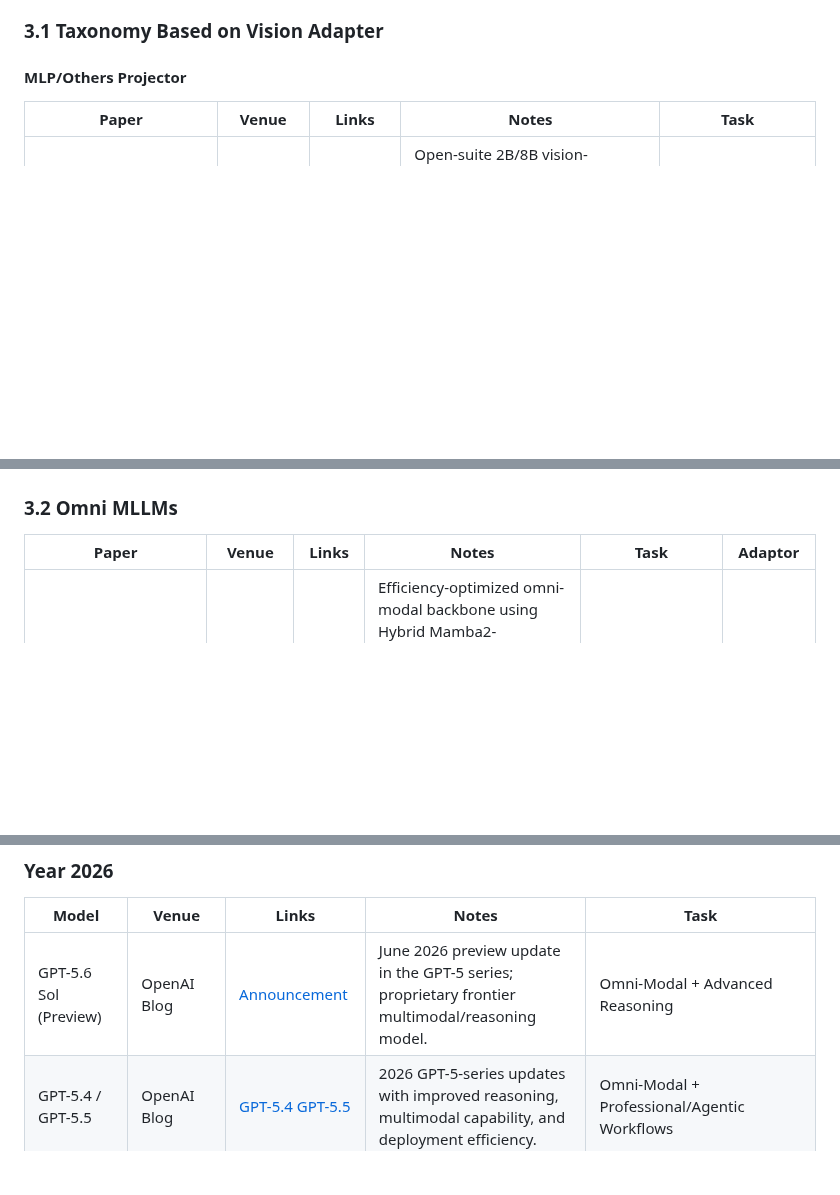
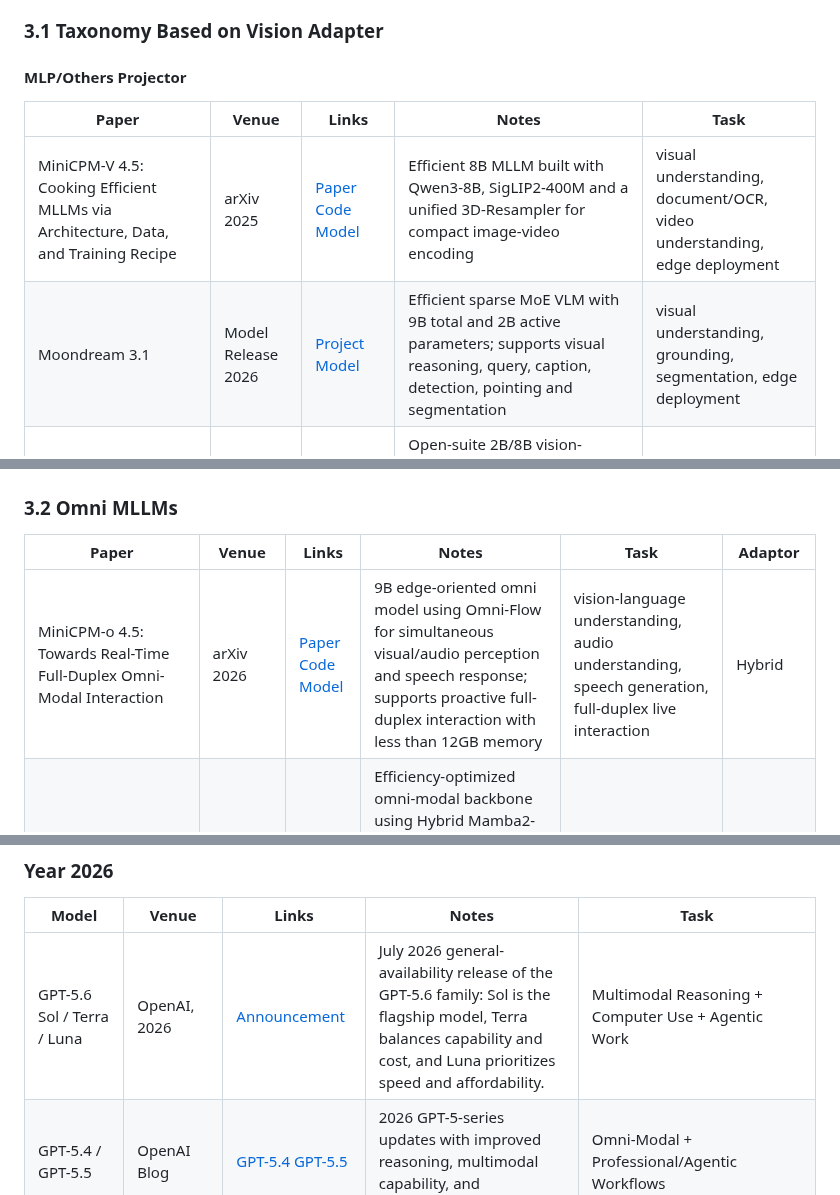
Before and after one commit to OpenEnvision/Awesome-Multimodal-Modeling, a Markdown page: README.md, 3 parts joined by grey strips. Rendered like a GitHub page; blank space fills up the shorter version.

```diff
--- a/README.md
+++ b/README.md
@@ -406,6 +406,8 @@ Multimodal Models
 
 | Paper | Venue | Links | Notes | Task |
 |---|---|---|---|---|
+| MiniCPM-V 4.5: Cooking Efficient MLLMs via Architecture, Data, and Training Recipe | arXiv 2025 | [Paper](https://arxiv.org/abs/2509.18154) [Code](https://github.com/OpenBMB/MiniCPM-o) [Model](https://huggingface.co/openbmb/MiniCPM-V-4_5) | Efficient 8B MLLM built with Qwen3-8B, SigLIP2-400M and a unified 3D-Resampler for compact image-video encoding | visual understanding, document/OCR, video understanding, edge deployment |
+| Moondream 3.1 | Model Release 2026 | [Project](https://moondream.ai/) [Model](https://huggingface.co/moondream/moondream3.1-9B-A2B) | Efficient sparse MoE VLM with 9B total and 2B active parameters; supports visual reasoning, query, caption, detection, pointing and segmentation | visual understanding, grounding, segmentation, edge deployment |
 | SAIL-VL2 Technical Report | arXiv 2025 | [Paper](https://arxiv.org/abs/2509.14033) | Open-suite 2B/8B vision-language foundation model with SAIL-ViT, progressive multimodal training, SFT-RL thinking fusion, and strong image/video reasoning across 106 datasets | visual understanding, video, reasoning |
 | Kwai Keye-VL 2.0 Technical Report | arXiv 2026 | [Paper](https://arxiv.org/pdf/2606.10651) | achieves state-of-the-art performance among models of similar scale, particularly excelling in fine-grained temporal localization | video understanding |
 | Penguin-VL: Exploring the Efficiency Limits of VLM with LLM-based Vision Encoders | arXiv 2026 | [Paper](https://arxiv.org/pdf/2603.06569) | LLM-initialized vision encoder (non-CLIP); text-to-vision weight reuse, generative-aligned visual features, optimized for dense perception. | visual understanding |
@@ -520,6 +522,7 @@ Multimodal Models
 
 | Paper | Venue | Links | Notes | Task | Adaptor |
 |---|---|---|---|---|---|
+| MiniCPM-o 4.5: Towards Real-Time Full-Duplex Omni-Modal Interaction | arXiv 2026 | [Paper](https://arxiv.org/abs/2604.27393) [Code](https://github.com/OpenBMB/MiniCPM-o) [Model](https://huggingface.co/openbmb/MiniCPM-o-4_5) | 9B edge-oriented omni model using Omni-Flow for simultaneous visual/audio perception and speech response; supports proactive full-duplex interaction with less than 12GB memory | vision-language understanding, audio understanding, speech generation, full-duplex live interaction | Hybrid |
 | Nemotron 3 Nano Omni: Efficient and Open Multimodal Intelligence | arXiv 2026 | [Paper](https://arxiv.org/abs/2604.24954) [Code](https://github.com/NVIDIA-NeMo/RL/blob/nano-v3-omni/docs/guides/nemotron-3-nano-omni.md) | Efficiency-optimized omni-modal backbone using Hybrid Mamba2-Transformer MoE; supports massive multi-modal contexts (10k+ tokens) for long-video reasoning and agentic GUI navigation on edge devices | omni-modal understanding & reasoning | Hybrid |
 | OmniGAIA: Towards Native Omni-Modal AI Agents | arXiv 2026 | [Paper](https://arxiv.org/abs/2602.22897) [Code](https://github.com/RUC-NLPIR/OmniGAIA) | Comprehensive benchmark for omni-modal agents with complex multi-hop queries across video, audio, and image; includes OmniAtlas agent with tool-integrated reasoning | omni-modal understanding & reasoning | Native |
 | OmniVideo-R1: Reinforcing Audio-visual Reasoning with Query Intention and Modality Attention | arXiv 2026 | [Paper](https://arxiv.org/abs/2602.05847) | Reinforced audio-visual reasoning framework with query intention grounding and modality attention fusion | audio-visual reasoning | Hybrid |
@@ -811,7 +816,7 @@ The latest arXiv-native multimodal papers increasingly blur the boundaries betwe
 
 | Model | Venue | Links | Notes | Task |
 |-------|-------|-------|-------|------|
-| GPT-5.6 Sol (Preview) | OpenAI Blog | [Announcement](https://openai.com/index/introducing-gpt-5-6/) | June 2026 preview update in the GPT-5 series; proprietary frontier multimodal/reasoning model. | Omni-Modal + Advanced Reasoning |
+| GPT-5.6 Sol / Terra / Luna | OpenAI, 2026 | [Announcement](https://openai.com/index/gpt-5-6/) | July 2026 general-availability release of the GPT-5.6 family: Sol is the flagship model, Terra balances capability and cost, and Luna prioritizes speed and affordability. | Multimodal Reasoning + Computer Use + Agentic Work |
 | GPT-5.4 / GPT-5.5 | OpenAI Blog | [GPT-5.4](https://openai.com/index/introducing-gpt-5-4/) [GPT-5.5](https://openai.com/index/introducing-gpt-5-5/) | 2026 GPT-5-series updates with improved reasoning, multimodal capability, and deployment efficiency. | Omni-Modal + Professional/Agentic Workflows |
 | Claude 4.6 Family (Opus 4.6 / Sonnet 4.6) | Anthropic Blog | [Opus 4.6](https://www.anthropic.com/news/claude-opus-4-6) [Sonnet 4.6](https://www.anthropic.com/news/claude-sonnet-4-6) | Claude 4.6 proprietary model family with vision, coding, tool use, and computer-use workflows. | Multimodal + Agentic/Coding/Computer-Use |
 | Gemini 3.1 Pro / Gemini 3.5 | Google Blog | [Gemini 3.1 Pro](https://blog.google/innovation-and-ai/models-and-research/gemini-models/gemini-3-1-pro/) [Gemini 3.5](https://blog.google/innovation-and-ai/models-and-research/gemini-models/gemini-3-5/) | 2026 Gemini 3-series updates with stronger multimodal reasoning, long-context, and action-oriented capabilities. | Frontier Multimodal (text/image/audio/video + reasoning) |
```
Also changed, not shown: other parts of README.md (+2 -0 lines).
